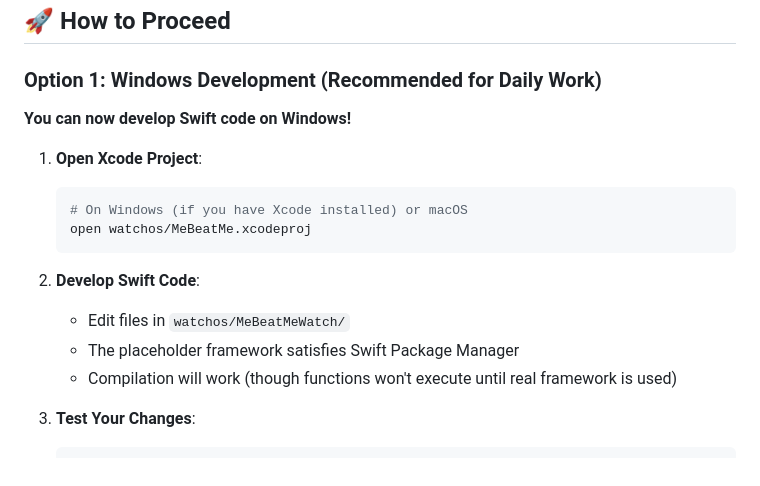
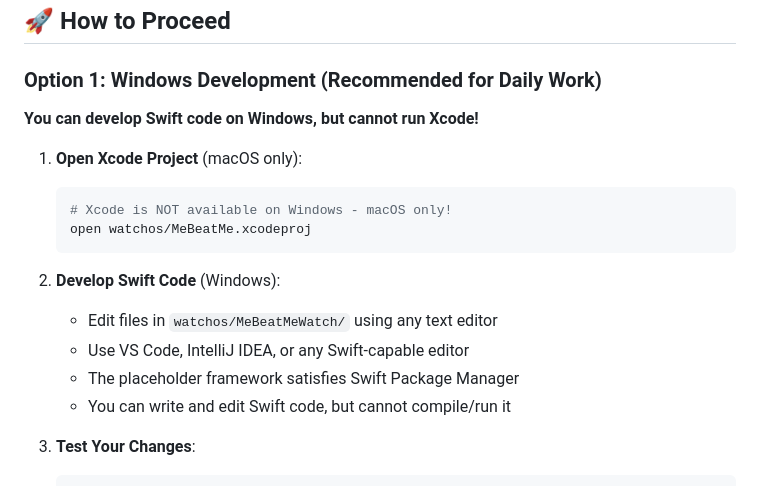
Before and after one commit to patrickd12345/MeBeatMe, a Markdown page: WATCHOS_BUILD_GUIDE.md, the part around the change. Rendered like a GitHub page.

Commit message:
Fix misleading Xcode reference in watchOS guide
- Clarify that Xcode is macOS-only, not available on Windows
- Update Windows development section to be accurate
- Remove incorrect suggestion that Xcode can run on Windows

````diff
--- a/WATCHOS_BUILD_GUIDE.md
+++ b/WATCHOS_BUILD_GUIDE.md
@@ -14,18 +14,19 @@ Your watchOS project is now properly configured and ready for development! Here'
 
 ### Option 1: Windows Development (Recommended for Daily Work)
 
-**You can now develop Swift code on Windows!**
+**You can develop Swift code on Windows, but cannot run Xcode!**
 
-1. **Open Xcode Project**:
+1. **Open Xcode Project** (macOS only):
    ```bash
-   # On Windows (if you have Xcode installed) or macOS
+   # Xcode is NOT available on Windows - macOS only!
    open watchos/MeBeatMe.xcodeproj
    ```
 
-2. **Develop Swift Code**:
-   - Edit files in `watchos/MeBeatMeWatch/`
+2. **Develop Swift Code** (Windows):
+   - Edit files in `watchos/MeBeatMeWatch/` using any text editor
+   - Use VS Code, IntelliJ IDEA, or any Swift-capable editor
    - The placeholder framework satisfies Swift Package Manager
-   - Compilation will work (though functions won't execute until real framework is used)
+   - You can write and edit Swift code, but cannot compile/run it
 
 3. **Test Your Changes**:
    ```powershell
````
